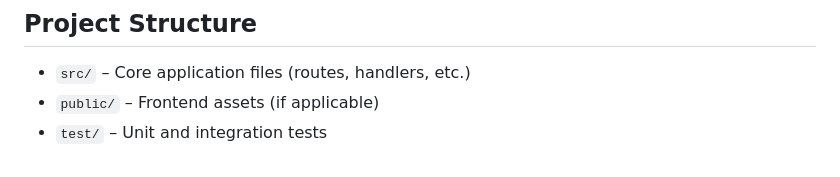
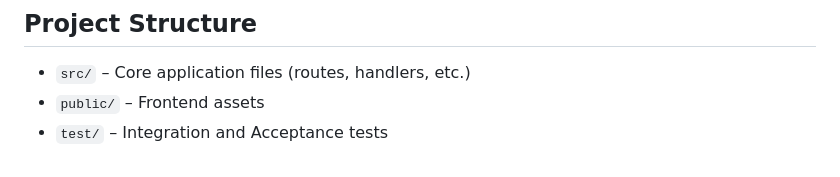
Before and after one commit to DEFRA/ffc-grants-eligibility-checker, a Markdown page: README.md, the part around the change. GitHub-like rendering.

Commit message:
Changed reference to /test folder being used for unit tests

```diff
--- a/README.md
+++ b/README.md
@@ -108,5 +108,5 @@ Run `snyk auth` to authenticate your local machine with Snyk.
 ## Project Structure
 
 - `src/` – Core application files (routes, handlers, etc.)
-- `public/` – Frontend assets (if applicable)
-- `test/` – Unit and integration tests
+- `public/` – Frontend assets
+- `test/` – Integration and Acceptance tests
```
